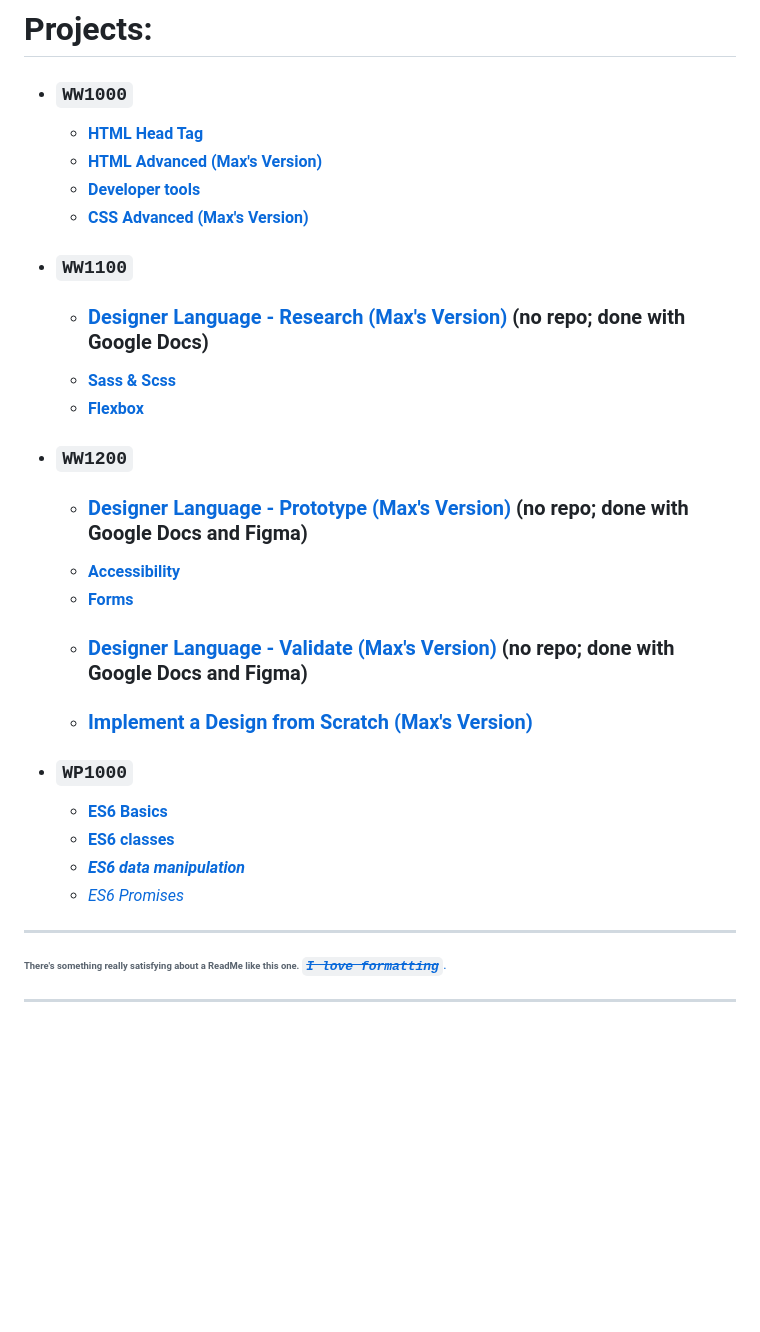
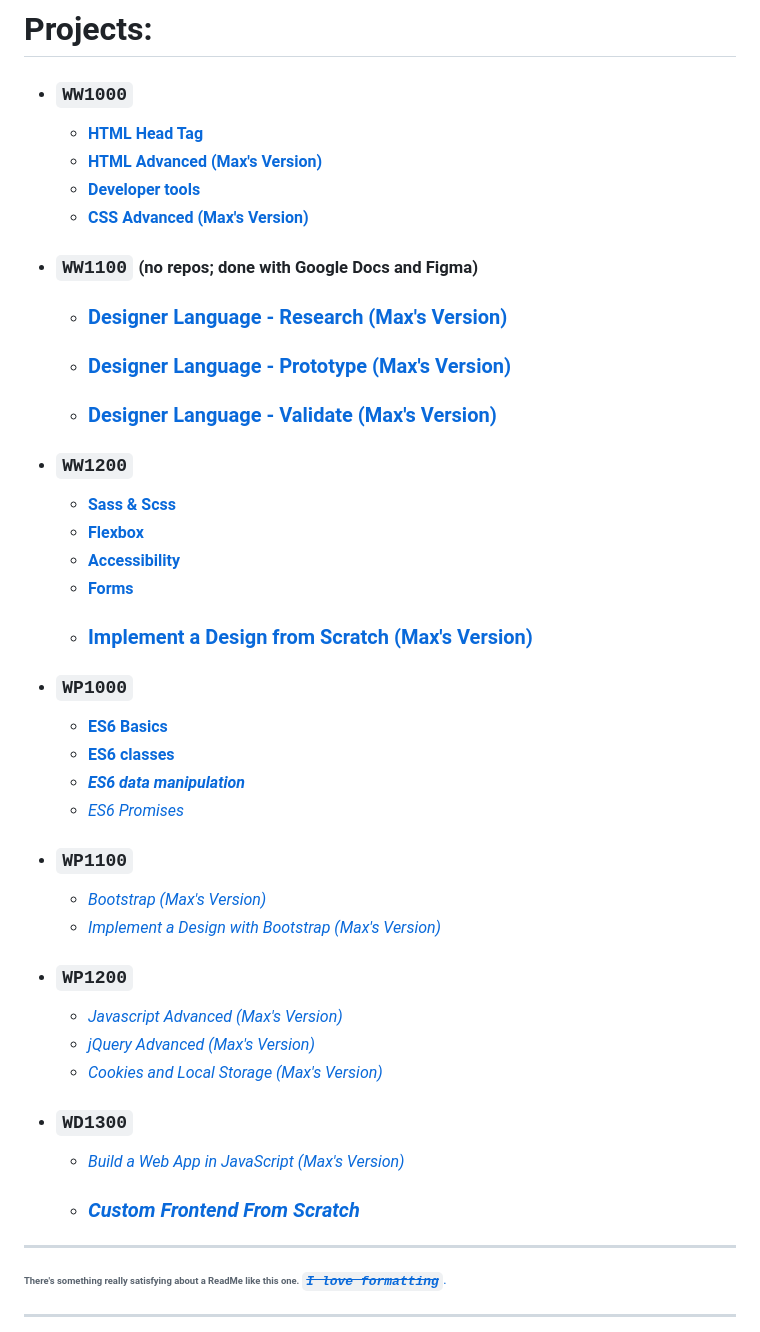
Before and after one commit to Zytronium/atlas-web-development, a Markdown page: README.md, the part around the change. Drawn GitHub-style; blank space fills up the shorter version.

Commit message:
Updated repo readme to include all projects for this trimester in their proper course. Because I finally figured out how to find which projects are in which courses using Campus Cafe like I did with Vias before.

```diff
--- a/README.md
+++ b/README.md
@@ -45,21 +45,31 @@ not viewing this from Pages,
     - **[HTML Advanced (Max's Version)](html_advanced)**
     - **[Developer tools](https://github.com/Zytronium/atlas-web_front_end/tree/master/developer_tools)**
     - **[CSS Advanced (Max's Version)](css_advanced)**
-- ### `WW1100`
-  - ### **[Designer Language - Research (Max's Version)]()** (no repo; done with Google Docs)
+- ### `WW1100` <small style="font-size: small;">(no repos; done with Google Docs and Figma)</small>
+  - ### **[Designer Language - Research (Max's Version)]()**
+  - ### **[Designer Language - Prototype (Max's Version)]()**
+  - ### **[Designer Language - Validate (Max's Version)]()**
+- ### `WW1200`
   - **[Sass & Scss](https://github.com/Zytronium/atlas-web_front_end/tree/master/sass_scss)**
   - **[Flexbox](https://github.com/Zytronium/atlas-web_front_end/tree/master/flexbox)**
-- ### `WW1200`
-  - ### **[Designer Language - Prototype (Max's Version)]()** (no repo; done with Google Docs and Figma)
   - **[Accessibility](https://github.com/Zytronium/atlas-web_front_end/tree/master/accessibility)**
   - **[Forms](https://github.com/Zytronium/atlas-web_front_end/tree/master/form)**
-  - ### **[Designer Language - Validate (Max's Version)]()** (no repo; done with Google Docs and Figma)
   - ### **[Implement a Design from Scratch (Max's Version)](https://github.com/Zytronium/atlas-headphones)**
 - ### `WP1000`
   - **[ES6 Basics](https://github.com/Zytronium/atlas-web_back_end/tree/master/ES6_basic)**
   - **[ES6 classes](https://github.com/Zytronium/atlas-web_back_end/tree/master/ES6_classes)**
   - ***[ES6 data manipulation](https://github.com/Zytronium/atlas-web_back_end/tree/master/ES6_data_manipulation)***
   - *[ES6 Promises]()*
+- ### `WP1100`
+  - *[Bootstrap (Max's Version)]()*
+  - *[Implement a Design with Bootstrap (Max's Version)]()*
+- ### `WP1200`
+  - *[Javascript Advanced (Max's Version)]()*
+  - *[jQuery Advanced (Max's Version)]()*
+  - *[Cookies and Local Storage (Max's Version)]()*
+- ### `WD1300`
+  - *[Build a Web App in JavaScript (Max's Version)]()*
+  - ### *[Custom Frontend From Scratch]()*
 
 ---
 ###### <sup><sub>There's something really satisfying about a ReadMe like this one. [**_~~`I love formatting`~~_**.](https://github.com/lifeparticle/Markdown-Cheatsheet?tab=readme-ov-file#introduction)</sub></sup>
```
